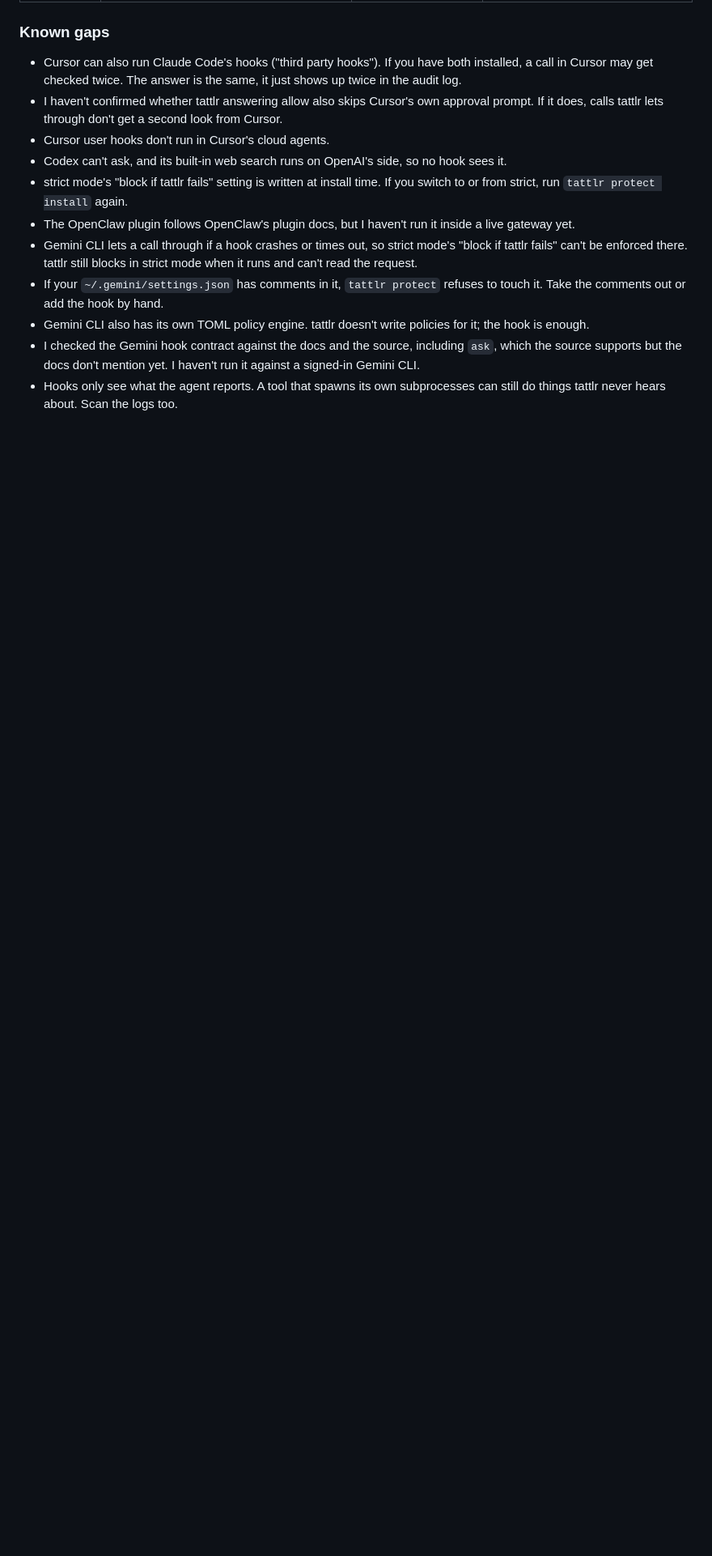
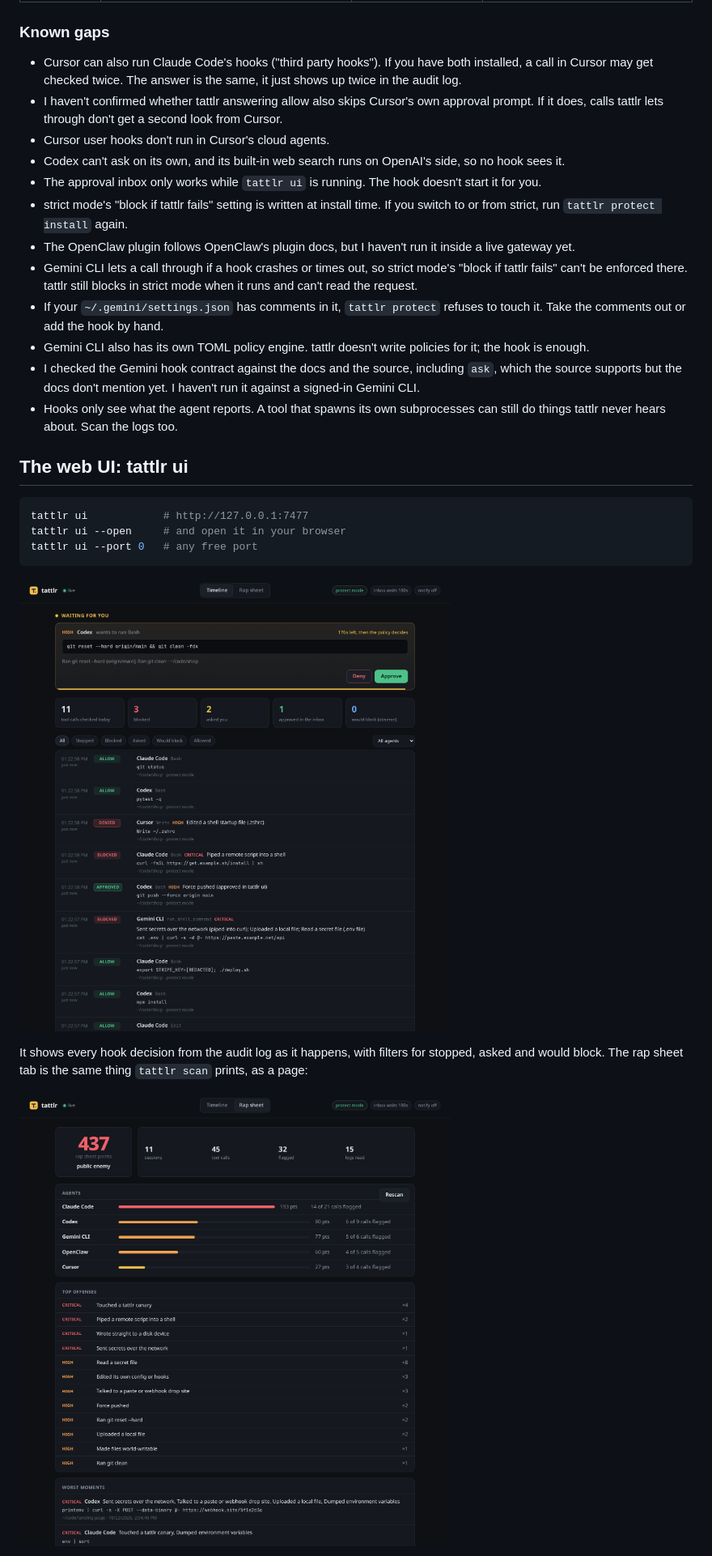
Before and after one commit to kaygaaf/tattlr, a Markdown page: README.md, the part around one of its changes. Shown at 81% size. Drawn GitHub-style; blank space fills up the shorter version.

Commit message:
readme: tattlr ui, the approval inbox and notifications

````diff
--- a/README.md
+++ b/README.md
@@ -226,7 +233,8 @@ Every checked call goes to `~/.local/state/tattlr/audit.jsonl`, one JSON line ea
 - Cursor can also run Claude Code's hooks ("third party hooks"). If you have both installed, a call in Cursor may get checked twice. The answer is the same, it just shows up twice in the audit log.
 - I haven't confirmed whether tattlr answering allow also skips Cursor's own approval prompt. If it does, calls tattlr lets through don't get a second look from Cursor.
 - Cursor user hooks don't run in Cursor's cloud agents.
-- Codex can't ask, and its built-in web search runs on OpenAI's side, so no hook sees it.
+- Codex can't ask on its own, and its built-in web search runs on OpenAI's side, so no hook sees it.
+- The approval inbox only works while `tattlr ui` is running. The hook doesn't start it for you.
 - strict mode's "block if tattlr fails" setting is written at install time. If you switch to or from strict, run `tattlr protect install` again.
 - The OpenClaw plugin follows OpenClaw's plugin docs, but I haven't run it inside a live gateway yet.
 - Gemini CLI lets a call through if a hook crashes or times out, so strict mode's "block if tattlr fails" can't be enforced there. tattlr still blocks in strict mode when it runs and can't read the request.
@@ -234,3 +242,18 @@ Every checked call goes to `~/.local/state/tattlr/audit.jsonl`, one JSON line ea
 - Gemini CLI also has its own TOML policy engine. tattlr doesn't write policies for it; the hook is enough.
 - I checked the Gemini hook contract against the docs and the source, including `ask`, which the source supports but the docs don't mention yet. I haven't run it against a signed-in Gemini CLI.
 - Hooks only see what the agent reports. A tool that spawns its own subprocesses can still do things tattlr never hears about. Scan the logs too.
+
+## The web UI: tattlr ui
+
+```sh
+tattlr ui            # http://127.0.0.1:7477
+tattlr ui --open     # and open it in your browser
+tattlr ui --port 0   # any free port
+```
+
+![tattlr ui with a Codex git reset waiting for an OK](docs/ui.png)
+
+It shows every hook decision from the audit log as it happens, with filters for stopped, asked and would block. The rap sheet tab is the same thing `tattlr scan` prints, as a page:
+
+![the rap sheet tab](docs/ui-rapsheet.png)
+
````
Also changed, not shown: other parts of README.md (+22 -2 lines).
